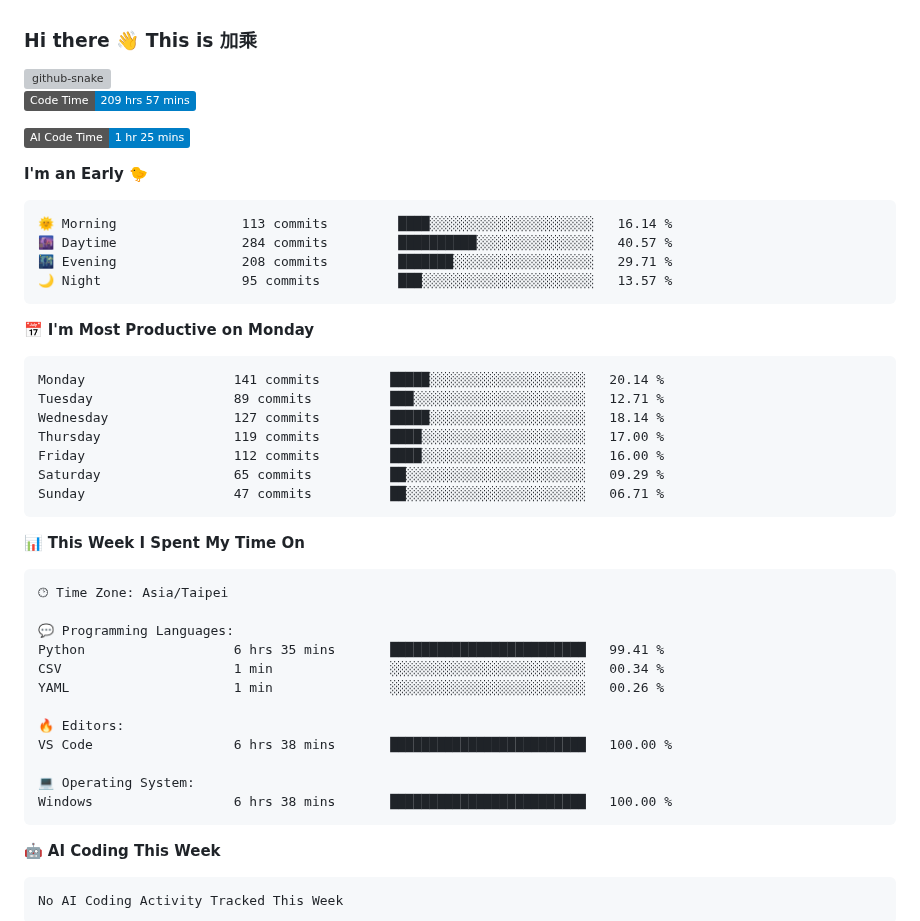
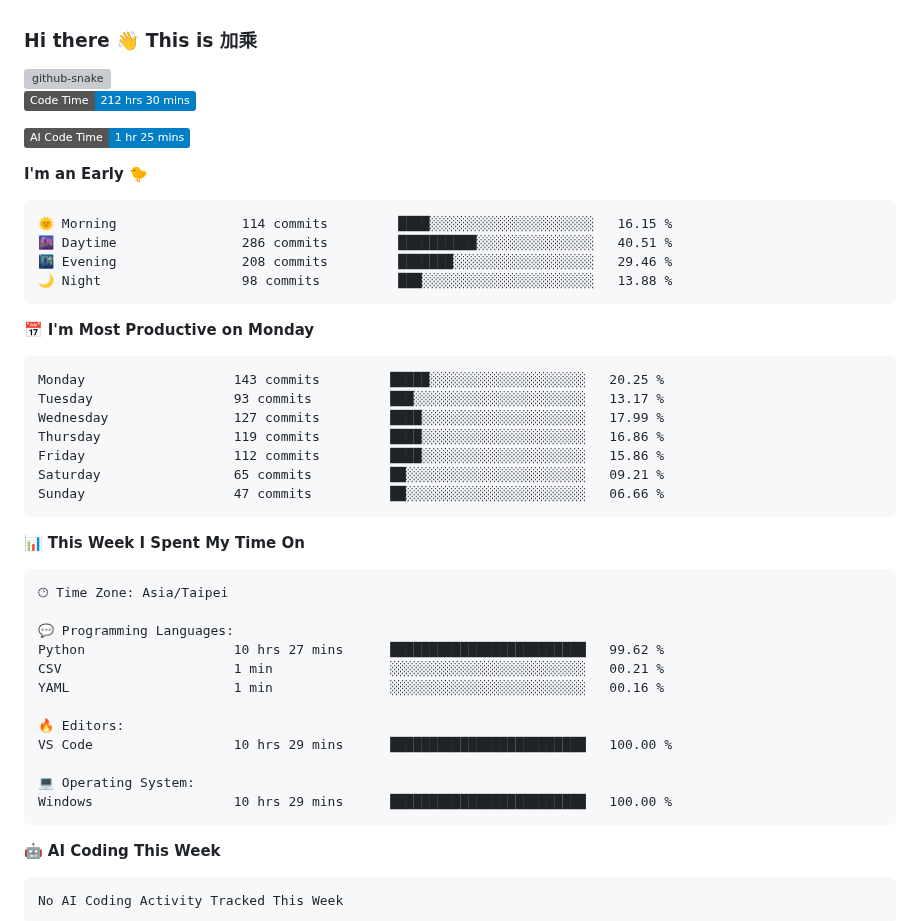
Before and after one commit to 40436michael/40436michael, a Markdown page: README.md, the part around one of its changes. GitHub-like rendering; badges without logos; grey boxes are pictures that could not be loaded.

Commit message:
Updated waka stats

````diff
--- a/README.md
+++ b/README.md
@@ -11,28 +11,28 @@
 </picture>
 
 <!--START_SECTION:waka-->
-![Code Time](http://img.shields.io/badge/Code%20Time-209%20hrs%2057%20mins-blue?style=flat)
+![Code Time](http://img.shields.io/badge/Code%20Time-212%20hrs%2030%20mins-blue?style=flat)
 
 ![AI Code Time](http://img.shields.io/badge/AI%20Code%20Time-1%20hr%2025%20mins-blue?style=flat)
 
 **I'm an Early 🐤**
 
 ```text
-🌞 Morning                113 commits         ████░░░░░░░░░░░░░░░░░░░░░   16.14 %
-🌆 Daytime                284 commits         ██████████░░░░░░░░░░░░░░░   40.57 %
-🌃 Evening                208 commits         ███████░░░░░░░░░░░░░░░░░░   29.71 %
-🌙 Night                  95 commits          ███░░░░░░░░░░░░░░░░░░░░░░   13.57 %
+🌞 Morning                114 commits         ████░░░░░░░░░░░░░░░░░░░░░   16.15 %
+🌆 Daytime                286 commits         ██████████░░░░░░░░░░░░░░░   40.51 %
+🌃 Evening                208 commits         ███████░░░░░░░░░░░░░░░░░░   29.46 %
+🌙 Night                  98 commits          ███░░░░░░░░░░░░░░░░░░░░░░   13.88 %
 ```
 📅 **I'm Most Productive on Monday**
 
 ```text
-Monday                   141 commits         █████░░░░░░░░░░░░░░░░░░░░   20.14 %
-Tuesday                  89 commits          ███░░░░░░░░░░░░░░░░░░░░░░   12.71 %
-Wednesday                127 commits         █████░░░░░░░░░░░░░░░░░░░░   18.14 %
-Thursday                 119 commits         ████░░░░░░░░░░░░░░░░░░░░░   17.00 %
-Friday                   112 commits         ████░░░░░░░░░░░░░░░░░░░░░   16.00 %
-Saturday                 65 commits          ██░░░░░░░░░░░░░░░░░░░░░░░   09.29 %
-Sunday                   47 commits          ██░░░░░░░░░░░░░░░░░░░░░░░   06.71 %
+Monday                   143 commits         █████░░░░░░░░░░░░░░░░░░░░   20.25 %
+Tuesday                  93 commits          ███░░░░░░░░░░░░░░░░░░░░░░   13.17 %
+Wednesday                127 commits         ████░░░░░░░░░░░░░░░░░░░░░   17.99 %
+Thursday                 119 commits         ████░░░░░░░░░░░░░░░░░░░░░   16.86 %
+Friday                   112 commits         ████░░░░░░░░░░░░░░░░░░░░░   15.86 %
+Saturday                 65 commits          ██░░░░░░░░░░░░░░░░░░░░░░░   09.21 %
+Sunday                   47 commits          ██░░░░░░░░░░░░░░░░░░░░░░░   06.66 %
 ```
 
 
@@ -42,15 +42,15 @@ Sunday                   47 commits          ██░░░░░░░░░
 🕑︎ Time Zone: Asia/Taipei
 
 💬 Programming Languages:
-Python                   6 hrs 35 mins       █████████████████████████   99.41 %
-CSV                      1 min               ░░░░░░░░░░░░░░░░░░░░░░░░░   00.34 %
-YAML                     1 min               ░░░░░░░░░░░░░░░░░░░░░░░░░   00.26 %
+Python                   10 hrs 27 mins      █████████████████████████   99.62 %
+CSV                      1 min               ░░░░░░░░░░░░░░░░░░░░░░░░░   00.21 %
+YAML                     1 min               ░░░░░░░░░░░░░░░░░░░░░░░░░   00.16 %
 
 🔥 Editors:
-VS Code                  6 hrs 38 mins       █████████████████████████   100.00 %
+VS Code                  10 hrs 29 mins      █████████████████████████   100.00 %
 
 💻 Operating System:
-Windows                  6 hrs 38 mins       █████████████████████████   100.00 %
+Windows                  10 hrs 29 mins      █████████████████████████   100.00 %
 ```
 
 🤖 **AI Coding This Week**
````
Also changed, not shown: other parts of README.md (+1 -1 lines), assets/bar_graph.png.
